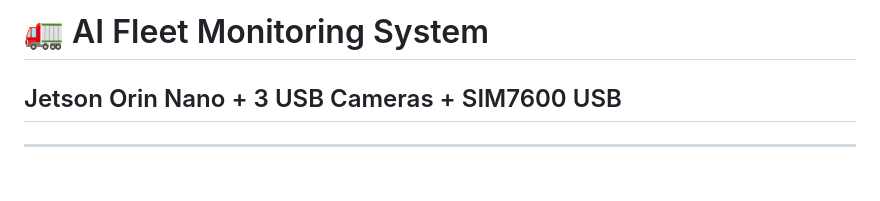
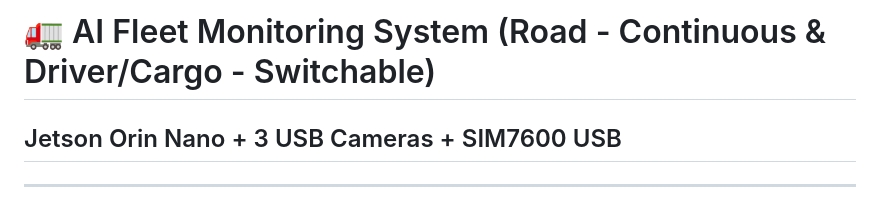
Before and after one commit to KisanPro/AI-Fleet-Monitoring, a Markdown page: README.md, the part around the change. Drawn GitHub-style; blank space fills up the shorter version.

```diff
--- a/README.md
+++ b/README.md
@@ -1,4 +1,4 @@
-# 🚛 AI Fleet Monitoring System
+# 🚛 AI Fleet Monitoring System  (Road - Continuous & Driver/Cargo - Switchable)
 ## Jetson Orin Nano + 3 USB Cameras + SIM7600 USB
 
 ---
```
